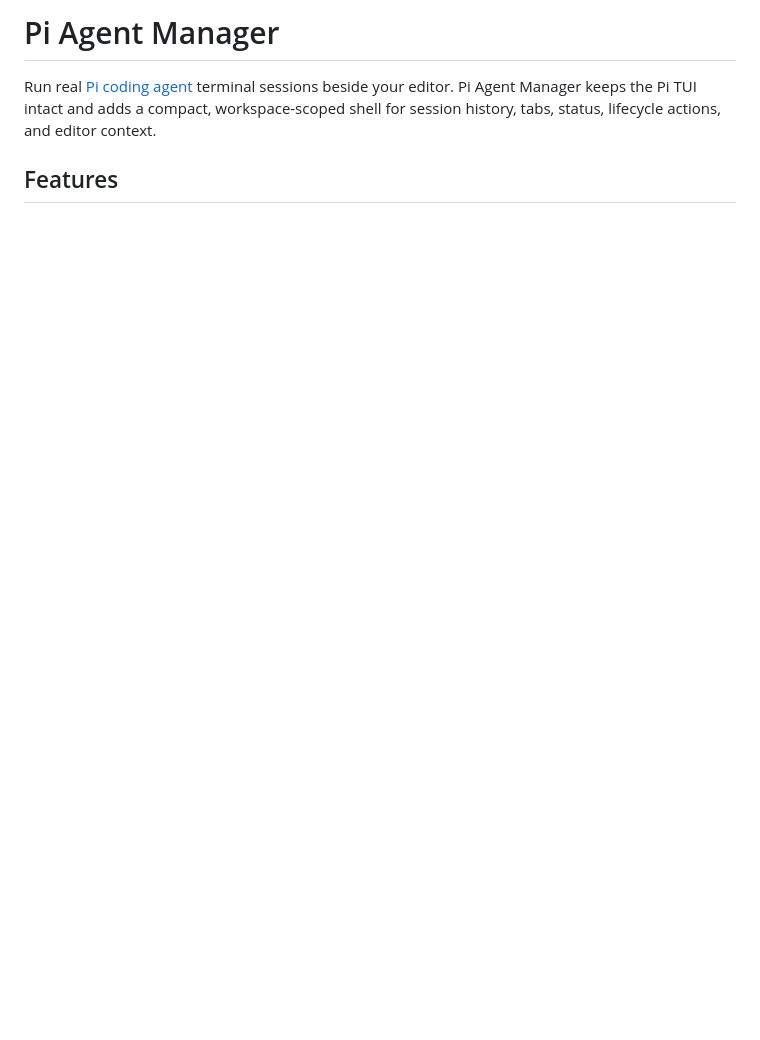
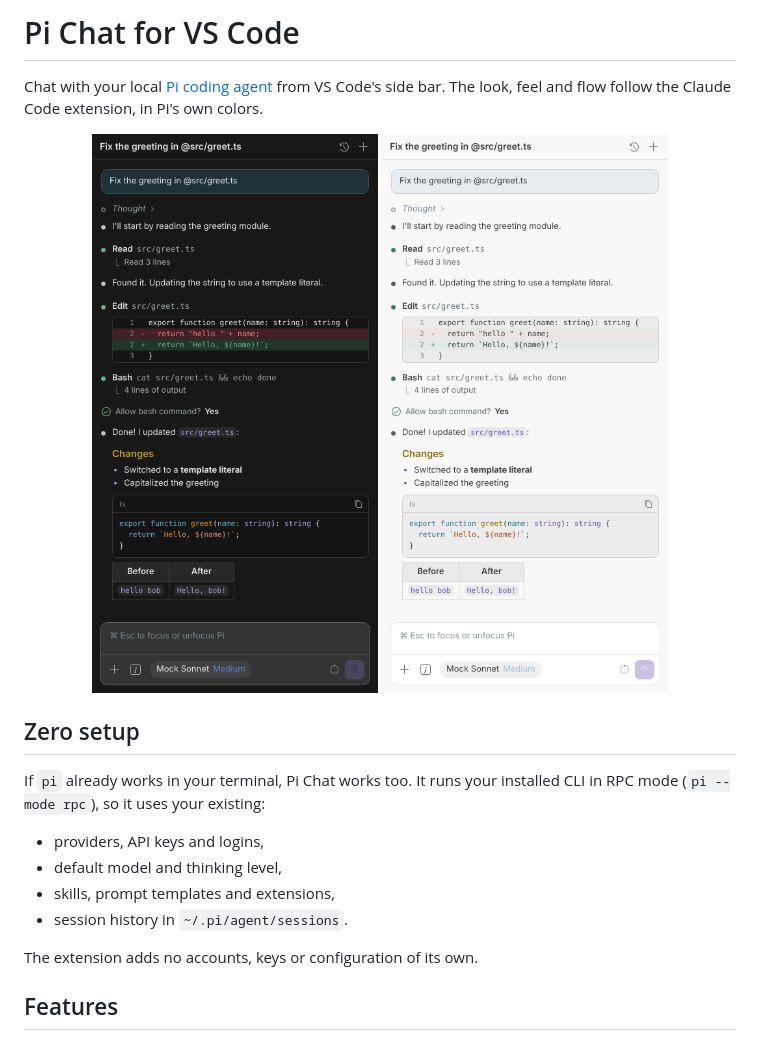
Before and after one commit to peilundai/pi-agent-manager, a Markdown page: README.md, the part around one of its changes. Drawn GitHub-style; pictures changed too: docs/images/chat-dark.png (added), docs/images/chat-light.png (added); blank space fills up the shorter version.

```diff
--- a/README.md
+++ b/README.md
@@ -1,6 +1,22 @@
-# Pi Agent Manager
+# Pi Chat for VS Code
 
-Run real [Pi coding agent](https://github.com/badlogic/pi-mono) terminal sessions beside your editor. Pi Agent Manager keeps the Pi TUI intact and adds a compact, workspace-scoped shell for session history, tabs, status, lifecycle actions, and editor context.
+Chat with your local [Pi coding agent](https://github.com/earendil-works/pi) from VS Code's side bar. The look, feel and flow follow the Claude Code extension, in Pi's own colors.
+
+<p align="center">
+  <img src="docs/images/chat-dark.png" width="360" alt="Pi Chat in a dark theme" />
+  <img src="docs/images/chat-light.png" width="360" alt="Pi Chat in a light theme" />
+</p>
+
+## Zero setup
+
+If `pi` already works in your terminal, Pi Chat works too. It runs your installed CLI in RPC mode (`pi --mode rpc`), so it uses your existing:
+
+- providers, API keys and logins,
+- default model and thinking level,
+- skills, prompt templates and extensions,
+- session history in `~/.pi/agent/sessions`.
+
+The extension adds no accounts, keys or configuration of its own.
 
 ## Features
 
```
Also changed, not shown: other parts of README.md (+59 -71 lines), CHANGELOG.md (+24 -1 lines), docs/architecture.md (added, +48 -0 lines), docs/images/dialog-dark.png (added), docs/images/model-picker-dark.png (added).
